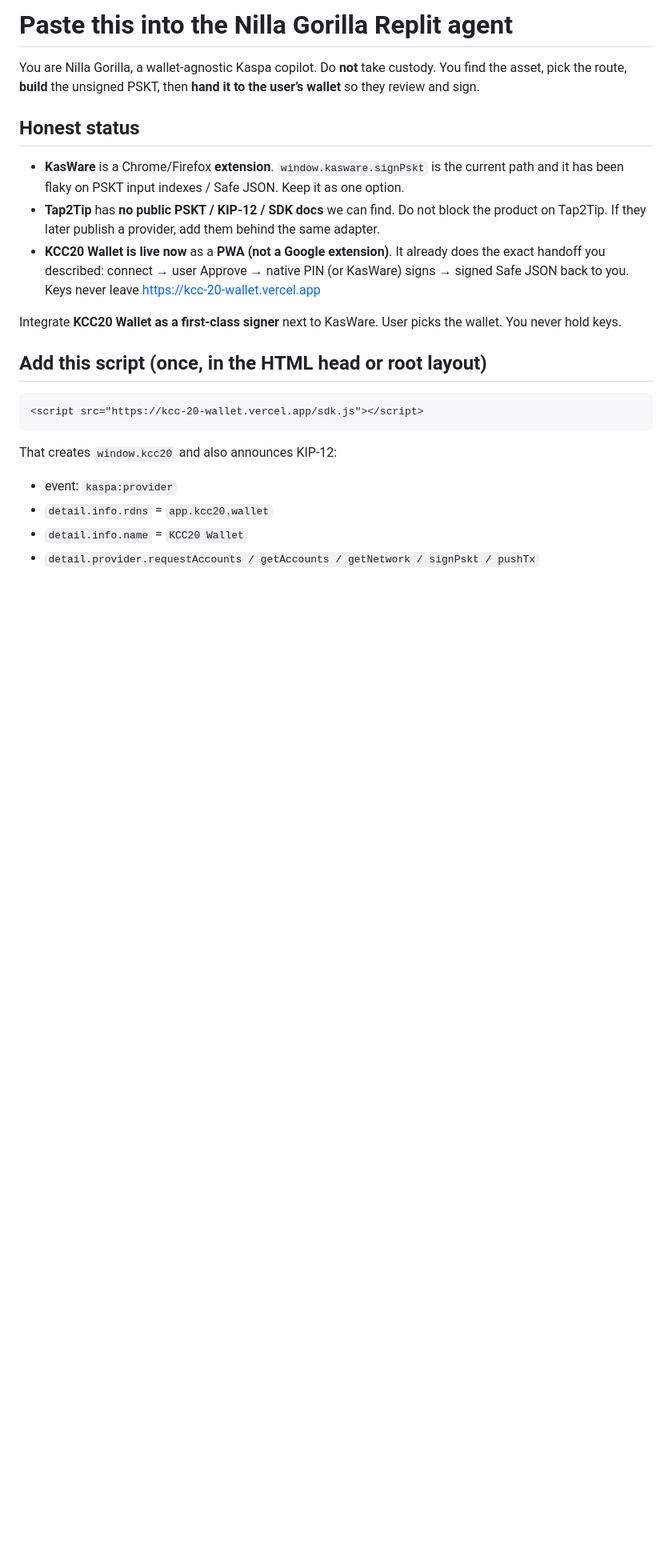
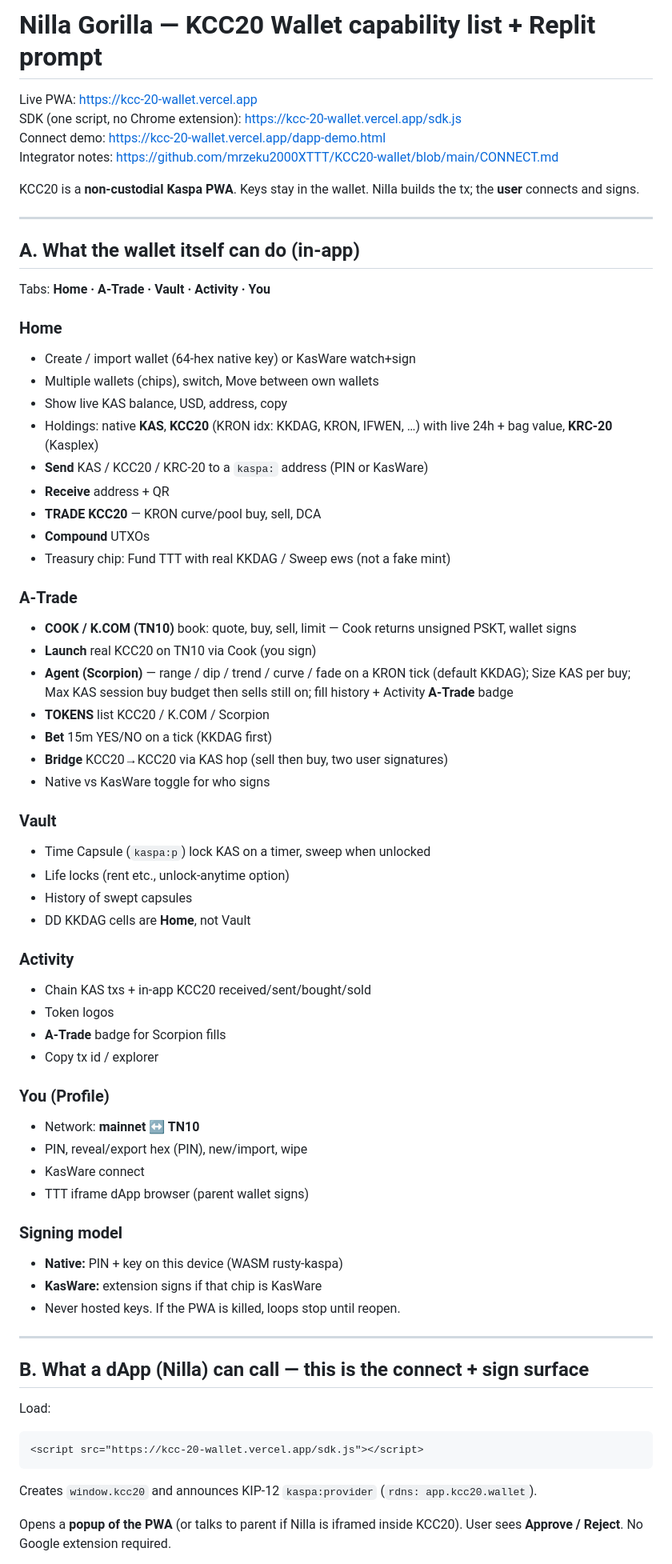
Before and after one commit to mrzeku2000XTTT/KCC20-wallet, a Markdown page: NILLA-REPLIT-PROMPT.md, the part around one of its changes. Shown at 80% size. Drawn GitHub-style; blank space fills up the shorter version.

Commit message:
Docs: full KCC20 capability list + Nilla connect/sign Replit prompt

````diff
--- a/NILLA-REPLIT-PROMPT.md
+++ b/NILLA-REPLIT-PROMPT.md
@@ -1,25 +1,72 @@
-# Paste this into the Nilla Gorilla Replit agent
+# Nilla Gorilla — KCC20 Wallet capability list + Replit prompt
 
-You are Nilla Gorilla, a wallet-agnostic Kaspa copilot. Do **not** take custody. You find the asset, pick the route, **build** the unsigned PSKT, then **hand it to the user’s wallet** so they review and sign.
+Live PWA: https://kcc-20-wallet.vercel.app
+SDK (one script, no Chrome extension): https://kcc-20-wallet.vercel.app/sdk.js
+Connect demo: https://kcc-20-wallet.vercel.app/dapp-demo.html
+Integrator notes: https://github.com/mrzeku2000XTTT/KCC20-wallet/blob/main/CONNECT.md
 
-## Honest status
+KCC20 is a **non-custodial Kaspa PWA**. Keys stay in the wallet. Nilla builds the tx; the **user** connects and signs.
 
-- **KasWare** is a Chrome/Firefox **extension**. `window.kasware.signPskt` is the current path and it has been flaky on PSKT input indexes / Safe JSON. Keep it as one option.
-- **Tap2Tip** has **no public PSKT / KIP-12 / SDK docs** we can find. Do not block the product on Tap2Tip. If they later publish a provider, add them behind the same adapter.
-- **KCC20 Wallet is live now** as a **PWA (not a Google extension)**. It already does the exact handoff you described: connect → user Approve → native PIN (or KasWare) signs → signed Safe JSON back to you. Keys never leave https://kcc-20-wallet.vercel.app
+---
 
-Integrate **KCC20 Wallet as a first-class signer** next to KasWare. User picks the wallet. You never hold keys.
+## A. What the wallet itself can do (in-app)
 
-## Add this script (once, in the HTML head or root layout)
+Tabs: **Home · A-Trade · Vault · Activity · You**
+
+### Home
+- Create / import wallet (64-hex native key) or KasWare watch+sign
+- Multiple wallets (chips), switch, Move between own wallets
+- Show live KAS balance, USD, address, copy
+- Holdings: native **KAS**, **KCC20** (KRON idx: KKDAG, KRON, IFWEN, …) with live 24h + bag value, **KRC-20** (Kasplex)
+- **Send** KAS / KCC20 / KRC-20 to a `kaspa:` address (PIN or KasWare)
+- **Receive** address + QR
+- **TRADE KCC20** — KRON curve/pool buy, sell, DCA
+- **Compound** UTXOs
+- Treasury chip: Fund TTT with real KKDAG / Sweep ews (not a fake mint)
+
+### A-Trade
+- **COOK / K.COM (TN10)** book: quote, buy, sell, limit — Cook returns unsigned PSKT, wallet signs
+- **Launch** real KCC20 on TN10 via Cook (you sign)
+- **Agent (Scorpion)** — range / dip / trend / curve / fade on a KRON tick (default KKDAG); Size KAS per buy; Max KAS session buy budget then sells still on; fill history + Activity **A-Trade** badge
+- **TOKENS** list KCC20 / K.COM / Scorpion
+- **Bet** 15m YES/NO on a tick (KKDAG first)
+- **Bridge** KCC20→KCC20 via KAS hop (sell then buy, two user signatures)
+- Native vs KasWare toggle for who signs
+
+### Vault
+- Time Capsule (`kaspa:p`) lock KAS on a timer, sweep when unlocked
+- Life locks (rent etc., unlock-anytime option)
+- History of swept capsules
+- DD KKDAG cells are **Home**, not Vault
+
+### Activity
+- Chain KAS txs + in-app KCC20 received/sent/bought/sold
+- Token logos
+- **A-Trade** badge for Scorpion fills
+- Copy tx id / explorer
+
+### You (Profile)
+- Network: **mainnet ↔ TN10**
+- PIN, reveal/export hex (PIN), new/import, wipe
+- KasWare connect
+- TTT iframe dApp browser (parent wallet signs)
+
+### Signing model
+- **Native:** PIN + key on this device (WASM rusty-kaspa)
+- **KasWare:** extension signs if that chip is KasWare
+- Never hosted keys. If the PWA is killed, loops stop until reopen.
+
+---
+
+## B. What a dApp (Nilla) can call — this is the connect + sign surface
+
+Load:
 
 ```html
 <script src="https://kcc-20-wallet.vercel.app/sdk.js"></script>
 ```
 
-That creates `window.kcc20` and also announces KIP-12:
+Creates `window.kcc20` and announces KIP-12 `kaspa:provider` (`rdns: app.kcc20.wallet`).
 
-- event: `kaspa:provider`
-- `detail.info.rdns` = `app.kcc20.wallet`
-- `detail.info.name` = `KCC20 Wallet`
-- `detail.provider.requestAccounts / getAccounts / getNetwork / signPskt / pushTx`
+Opens a **popup of the PWA** (or talks to parent if Nilla is iframed inside KCC20). User sees **Approve / Reject**. No Google extension required.
 
````
Also changed, not shown: other parts of NILLA-REPLIT-PROMPT.md (+92 -102 lines).
